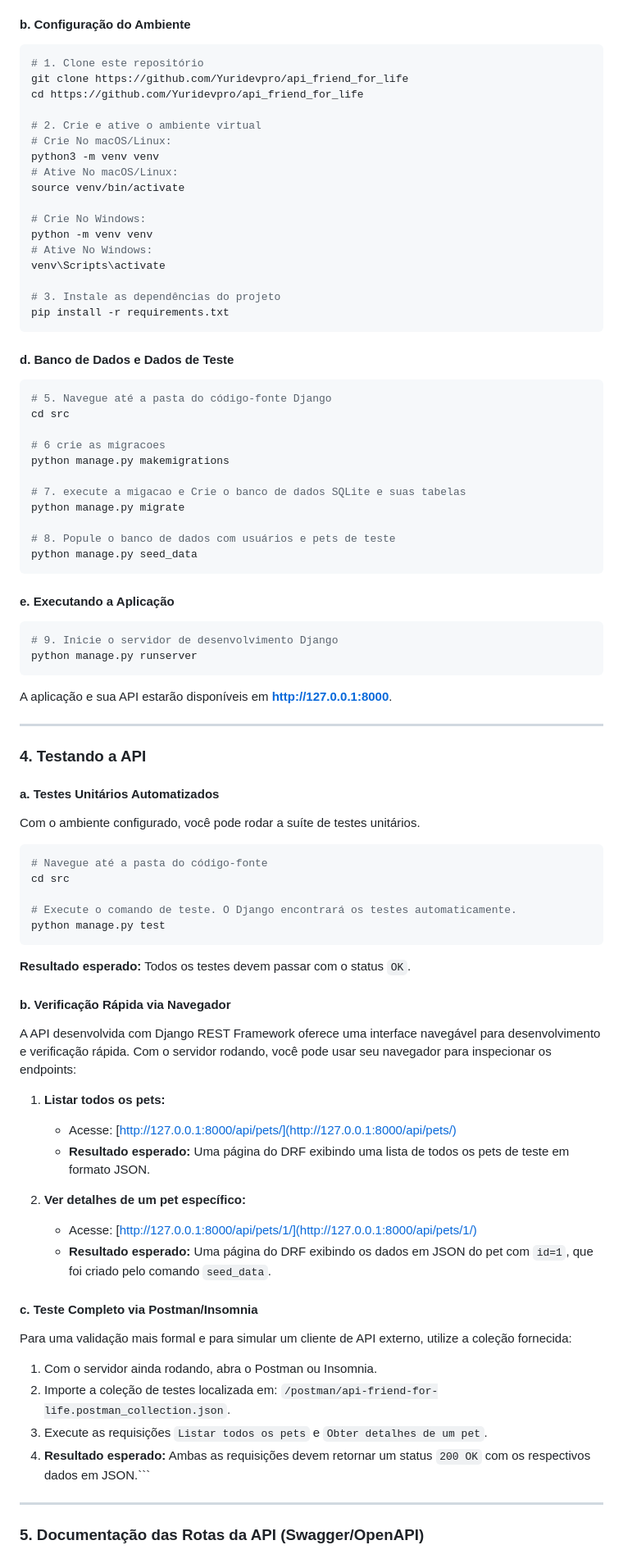
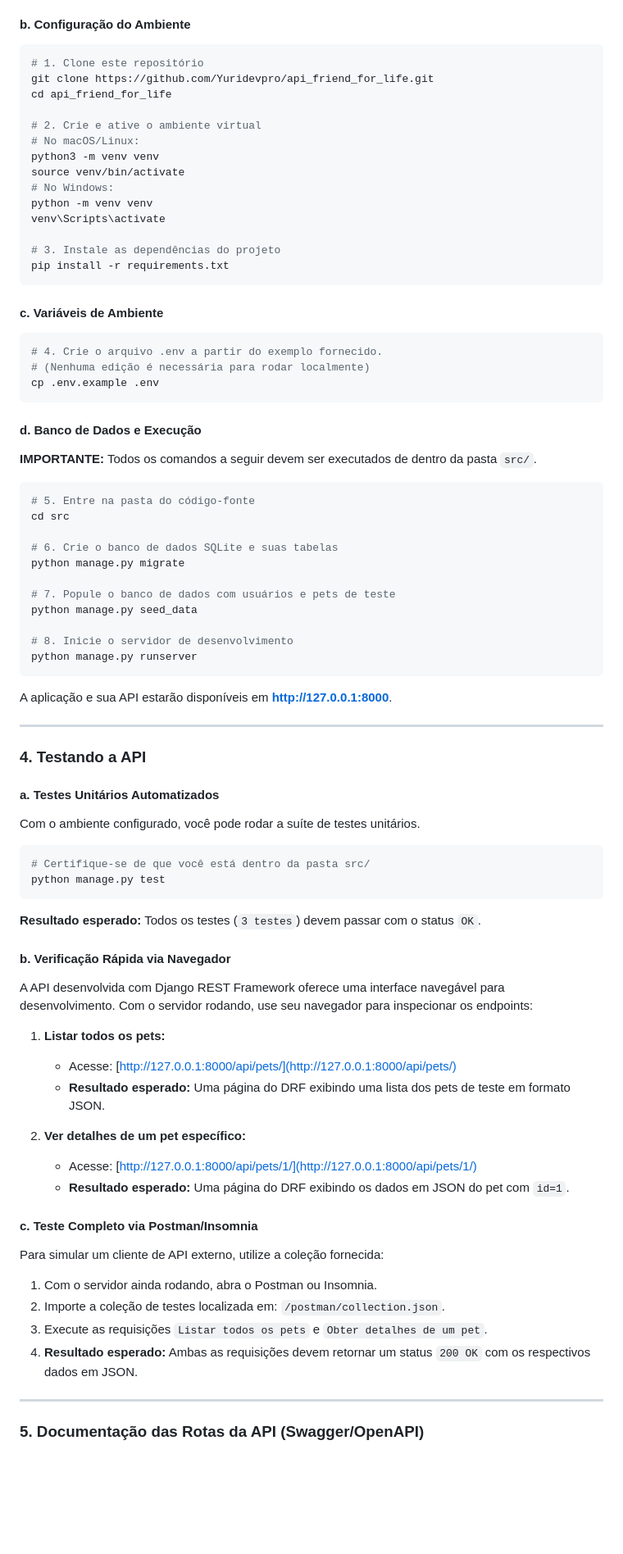
Before and after one commit to Yuridevpro/api_friend_for_life, a Markdown page: README.md, the part around the change printed below. Shown: that part at 82% size. Drawn GitHub-style; blank space fills up the shorter version.

````diff
--- a/README.md
+++ b/README.md
@@ -27,42 +26,42 @@ Siga estes passos para configurar e rodar a aplicação e sua API localmente.
 #### b. Configuração do Ambiente
 ```bash
 # 1. Clone este repositório
-git clone https://github.com/Yuridevpro/api_friend_for_life
-cd https://github.com/Yuridevpro/api_friend_for_life
+git clone https://github.com/Yuridevpro/api_friend_for_life.git
+cd api_friend_for_life
 
 # 2. Crie e ative o ambiente virtual
-# Crie No macOS/Linux:
+# No macOS/Linux:
 python3 -m venv venv
-# Ative No macOS/Linux:
 source venv/bin/activate
-
-# Crie No Windows:
+# No Windows:
 python -m venv venv
-# Ative No Windows:
 venv\Scripts\activate
 
 # 3. Instale as dependências do projeto
 pip install -r requirements.txt
 ```
 
-#### d. Banco de Dados e Dados de Teste
+#### c. Variáveis de Ambiente
 ```bash
-# 5. Navegue até a pasta do código-fonte Django
+# 4. Crie o arquivo .env a partir do exemplo fornecido.
+# (Nenhuma edição é necessária para rodar localmente)
+cp .env.example .env
+```
+
+#### d. Banco de Dados e Execução
+**IMPORTANTE:** Todos os comandos a seguir devem ser executados de dentro da pasta `src/`.
+
+```bash
+# 5. Entre na pasta do código-fonte
 cd src
 
-# 6 crie as migracoes
-python manage.py makemigrations
-
-# 7. execute a migacao e Crie o banco de dados SQLite e suas tabelas
+# 6. Crie o banco de dados SQLite e suas tabelas
 python manage.py migrate
 
-# 8. Popule o banco de dados com usuários e pets de teste
+# 7. Popule o banco de dados com usuários e pets de teste
 python manage.py seed_data
-```
 
-#### e. Executando a Aplicação
-```bash
-# 9. Inicie o servidor de desenvolvimento Django
+# 8. Inicie o servidor de desenvolvimento
 python manage.py runserver
 ```
 A aplicação e sua API estarão disponíveis em **http://127.0.0.1:8000**.
@@ -75,34 +74,29 @@ A aplicação e sua API estarão disponíveis em **http://127.0.0.1:8000**.
 Com o ambiente configurado, você pode rodar a suíte de testes unitários.
 
 ```bash
-# Navegue até a pasta do código-fonte
-cd src
-
-# Execute o comando de teste. O Django encontrará os testes automaticamente.
+# Certifique-se de que você está dentro da pasta src/
 python manage.py test
 ```
-**Resultado esperado:** Todos os testes devem passar com o status `OK`.
+**Resultado esperado:** Todos os testes (`3 testes`) devem passar com o status `OK`.
 
 #### b. Verificação Rápida via Navegador
-A API desenvolvida com Django REST Framework oferece uma interface navegável para desenvolvimento e verificação rápida. Com o servidor rodando, você pode usar seu navegador para inspecionar os endpoints:
+A API desenvolvida com Django REST Framework oferece uma interface navegável para desenvolvimento. Com o servidor rodando, use seu navegador para inspecionar os endpoints:
 
 1.  **Listar todos os pets:**
     *   Acesse: [http://127.0.0.1:8000/api/pets/](http://127.0.0.1:8000/api/pets/)
-    *   **Resultado esperado:** Uma página do DRF exibindo uma lista de todos os pets de teste em formato JSON.
+    *   **Resultado esperado:** Uma página do DRF exibindo uma lista dos pets de teste em formato JSON.
 
 2.  **Ver detalhes de um pet específico:**
     *   Acesse: [http://127.0.0.1:8000/api/pets/1/](http://127.0.0.1:8000/api/pets/1/)
-    *   **Resultado esperado:** Uma página do DRF exibindo os dados em JSON do pet com `id=1`, que foi criado pelo comando `seed_data`.
+    *   **Resultado esperado:** Uma página do DRF exibindo os dados em JSON do pet com `id=1`.
 
 #### c. Teste Completo via Postman/Insomnia
-Para uma validação mais formal e para simular um cliente de API externo, utilize a coleção fornecida:
+Para simular um cliente de API externo, utilize a coleção fornecida:
 
 1.  Com o servidor ainda rodando, abra o Postman ou Insomnia.
-2.  Importe a coleção de testes localizada em: `/postman/api-friend-for-life.postman_collection.json`.
+2.  Importe a coleção de testes localizada em: `/postman/collection.json`.
 3.  Execute as requisições `Listar todos os pets` e `Obter detalhes de um pet`.
-4.  **Resultado esperado:** Ambas as requisições devem retornar um status `200 OK` com os respectivos dados em JSON.```
-
-
+4.  **Resultado esperado:** Ambas as requisições devem retornar um status `200 OK` com os respectivos dados em JSON.
 
 ---
 
````
Also changed, not shown: other parts of README.md (+28 -9 lines).
